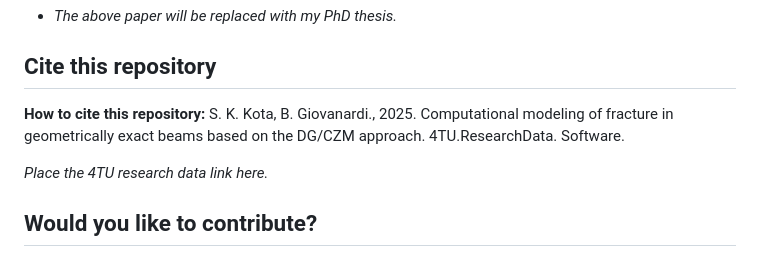
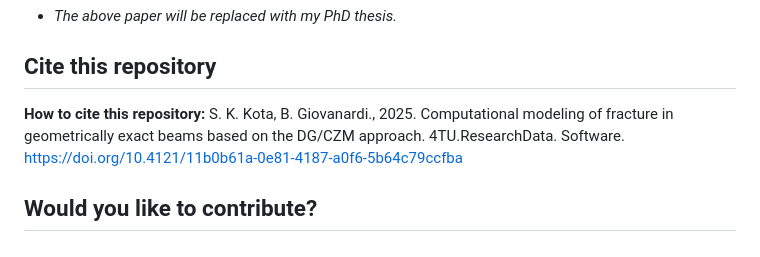
Before and after one commit to aces-research/beamit, a Markdown page: README.md, the part around the change. Drawn GitHub-style.

Commit message:
README: added 4tu research data link with basic info filled in

```diff
--- a/README.md
+++ b/README.md
@@ -139,9 +139,7 @@ Henri Werij, Dean of Faculty of Aerospace Engineering, Technische Universiteit D
 
 ## Cite this repository
 
-**How to cite this repository:** S. K. Kota, B. Giovanardi., 2025. Computational modeling of fracture in geometrically exact beams based on the DG/CZM approach. 4TU.ResearchData. Software.
-
-*Place the 4TU research data link here.*
+**How to cite this repository:** S. K. Kota, B. Giovanardi., 2025. Computational modeling of fracture in geometrically exact beams based on the DG/CZM approach. 4TU.ResearchData. Software. https://doi.org/10.4121/11b0b61a-0e81-4187-a0f6-5b64c79ccfba
 
 ## Would you like to contribute?
 
```
